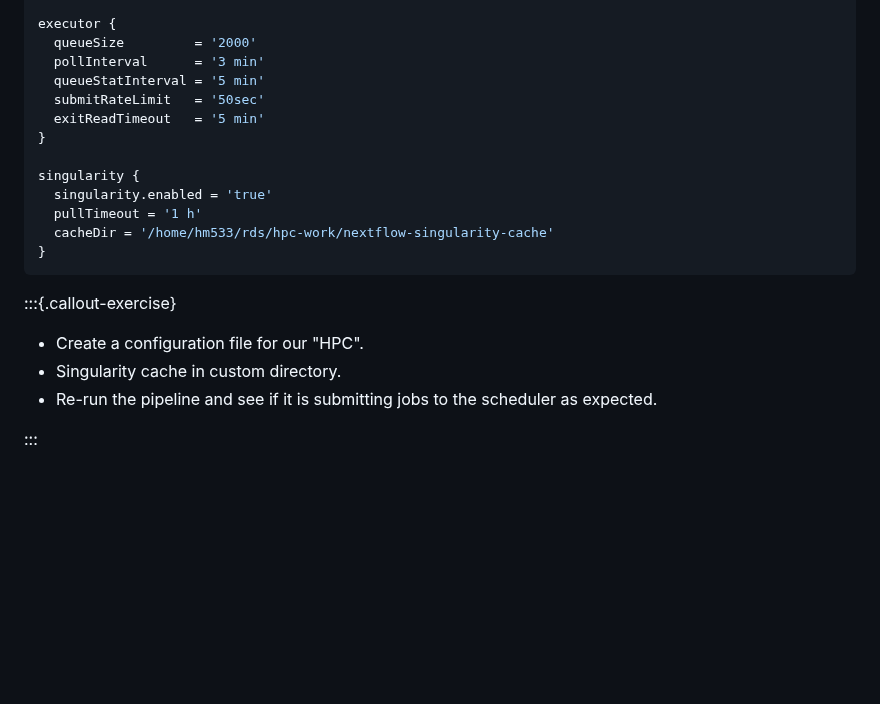
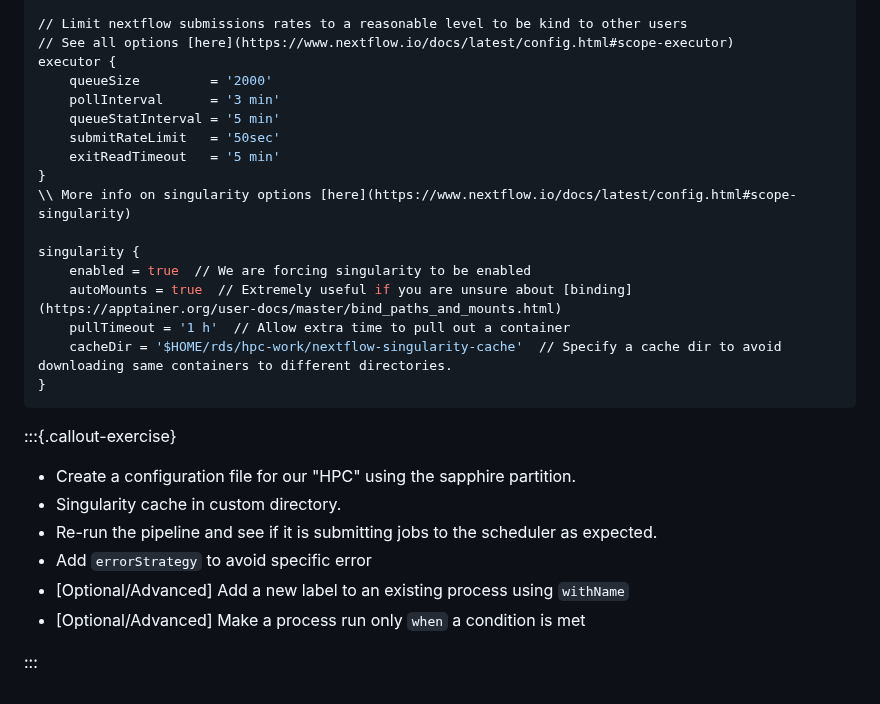
Before and after one commit to cambiotraining/bioinformatics-software-pipelines, a Markdown page: materials/04-nextflow_hpc.md, the part around one of its changes. Drawn GitHub-style; blank space fills up the shorter version.

Commit message:
Added config materials and info

````diff
--- a/materials/04-nextflow_hpc.md
+++ b/materials/04-nextflow_hpc.md
@@ -82,26 +69,31 @@ params {
 }
 
+// Limit nextflow submissions rates to a reasonable level to be kind to other users
+// See all options [here](https://www.nextflow.io/docs/latest/config.html#scope-executor)
 executor {
-  queueSize         = '2000'
-  pollInterval      = '3 min'
-  queueStatInterval = '5 min'
-  submitRateLimit   = '50sec'
-  exitReadTimeout   = '5 min'
+    queueSize         = '2000'
+    pollInterval      = '3 min'
+    queueStatInterval = '5 min'
+    submitRateLimit   = '50sec'
+    exitReadTimeout   = '5 min'
 }
+\\ More info on singularity options [here](https://www.nextflow.io/docs/latest/config.html#scope-singularity)
 
 singularity {
-  singularity.enabled = 'true'
-  pullTimeout = '1 h'
-  cacheDir = '/home/hm533/rds/hpc-work/nextflow-singularity-cache'
+    enabled = true  // We are forcing singularity to be enabled
+    autoMounts = true  // Extremely useful if you are unsure about [binding](https://apptainer.org/user-docs/master/bind_paths_and_mounts.html)
+    pullTimeout = '1 h'  // Allow extra time to pull out a container
+    cacheDir = '$HOME/rds/hpc-work/nextflow-singularity-cache'  // Specify a cache dir to avoid downloading same containers to different directories.
 }
 ```
 
-
-
 :::{.callout-exercise}
 
-- Create a configuration file for our "HPC".
+- Create a configuration file for our "HPC" using the sapphire partition.
 - Singularity cache in custom directory.
 - Re-run the pipeline and see if it is submitting jobs to the scheduler as expected.
+- Add `errorStrategy` to avoid specific error
+- [Optional/Advanced] Add a new label to an existing process using `withName`
+- [Optional/Advanced] Make a process run only `when` a condition is met
 
 :::
````
Also changed, not shown: other parts of materials/04-nextflow_hpc.md (+50 -63 lines), materials/05-advanced_config.md (added, +395 -0 lines).
